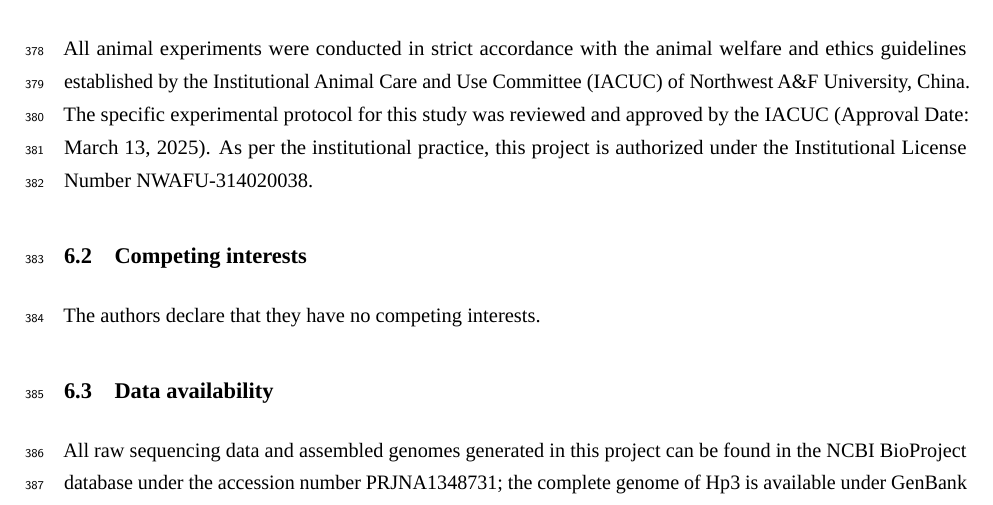
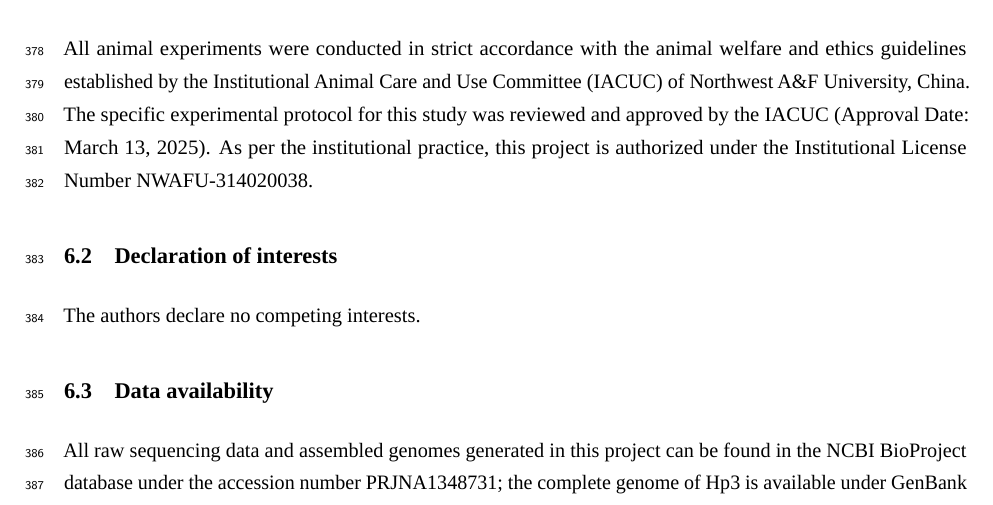
Before and after one commit to rujinlong/HydrophilaPhage, a LaTeX paper (manuscript/manuscript.tex, which reads manuscript/body.tex): part of page 13 of 14, cut so that both start at the same text. Compiled offline with LuaLaTeX; a missing font is replaced by an installed copy or a similar font.

```diff
--- a/manuscript/body.tex
+++ b/manuscript/body.tex
@@ -850,9 +850,9 @@
 institutional practice, this project is authorized under the
 Institutional License Number NWAFU-314020038.
 
-\subsection{Competing interests}\label{competing-interests}
+\subsection{Declaration of interests}\label{competing-interests}
 
-The authors declare that they have no competing interests.
+The authors declare no competing interests.
 
 \subsection{Data availability}\label{data-availability}
 
```
